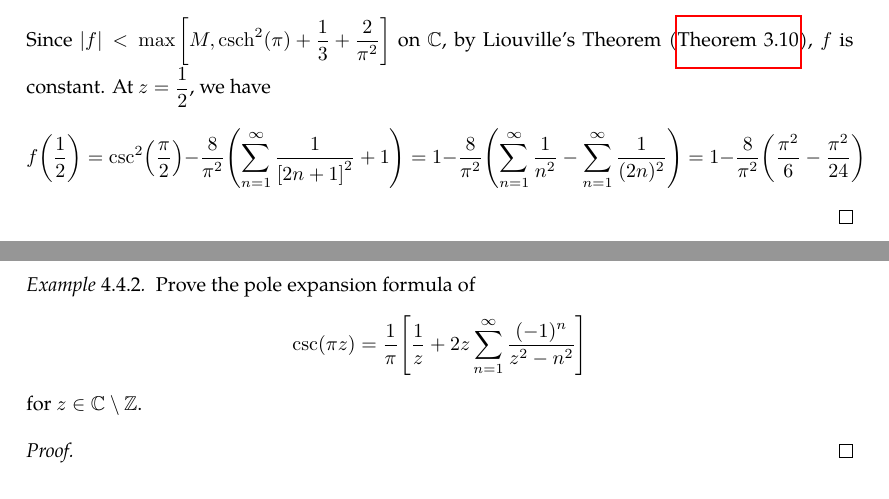
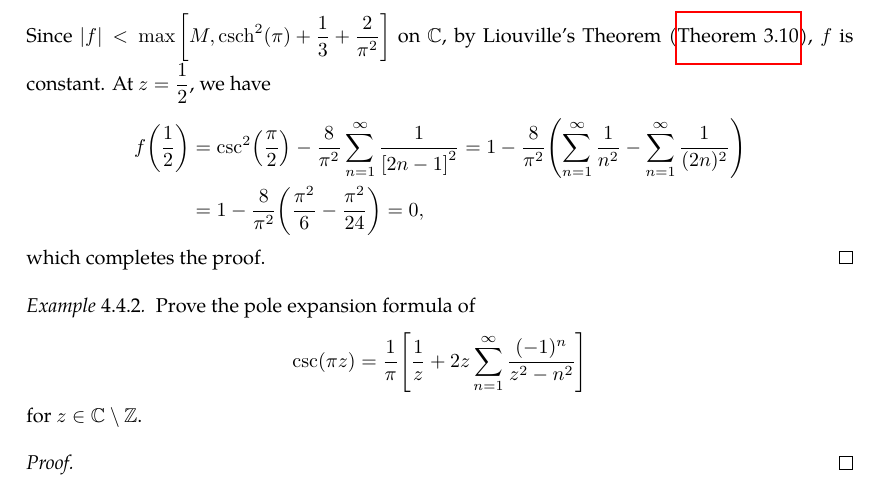
Before and after one commit to slipperking/complex-analysis-latex, a LaTeX document (main.tex): two parts of pages 98 and 99 of 124 before the commit and part of page 99 of 125 after it, the two joined at a grey line, cut so that both start at the same text. Compiled offline with pdfLaTeX.

Commit message:
overleaf_to_git (Thu Jul 24 21:33:47 2025 -0700): update main.tex from r18331 to r18335

```diff
--- a/main.tex
+++ b/main.tex
@@ -75,7 +75,7 @@
 
 \NewDocumentCommand{\cbraces}{m g}{\ensuremath{\left\lbrace#1\IfNoValueTF{#2}{}{\,\middle|\,#2}\right\rbrace}}
 
-\newcommand{\extcomplex}{\overline{\mathbb{C}}}
+\newcommand{\extcomplex}{\widehat{\mathbb{C}}}
 \newcommand{\ee}{\mathrm{e}}
 \newcommand{\ii}{\mathrm{i}}
 \newcommand{\chpref}[1]{\hyperref[#1]{\S\ref*{#1}}}
@@ -2463,7 +2463,12 @@ As it turns out, an entire function can in fact be constructed for infinitely ma
         &\leq \frac{1}{\sin[2](\pi x)\cosh[2](\pi y)+\sinh[2](\pi y)\qty[1-\sin[2](\pi x)]}+\frac{1}{3}+\frac{2}{\pi^2}\\
         &\leq \frac{1}{\sin[2](\pi x)+\sinh[2](\pi y)}+\frac{1}{3}+\frac{2}{\pi^2}\leq\csch[2](\pi)+\frac{1}{3}+\frac{2}{\pi^2}.
     \end{align*}
-    Since \(\abs{f}<\max\qty[M,\csch[2](\pi)+\frac{1}{3}+\frac{2}{\pi^2}]\) on \(\mathbb{C}\), by Liouville's Theorem (\autoref{thm:liouville}), \(f\) is constant. At \(z=\frac{1}{2}\), we have \[f\qty(\frac{1}{2})=\csc[2](\frac{\pi}{2})-\frac{8}{\pi^2}\qty(\sum_{n=1}^\infty\frac{1}{\qty[2n+1]^2}+1)=1-\frac{8}{\pi^2}\qty(\sum_{n=1}^\infty\frac{1}{n^2}-\sum_{n=1}^\infty\frac{1}{(2n)^2})=1-\frac{8}{\pi^2}\qty(\frac{\pi^2}{6}-\frac{\pi^2}{24})\]
+    Since \(\abs{f}<\max\qty[M,\csch[2](\pi)+\frac{1}{3}+\frac{2}{\pi^2}]\) on \(\mathbb{C}\), by Liouville's Theorem (\autoref{thm:liouville}), \(f\) is constant. At \(z=\frac{1}{2}\), we have
+    \begin{align*}
+        f\qty(\frac{1}{2})&=\csc[2](\frac{\pi}{2})-\frac{8}{\pi^2}\sum_{n=1}^\infty\frac{1}{\qty[2n-1]^2}=1-\frac{8}{\pi^2}\qty(\sum_{n=1}^\infty\frac{1}{n^2}-\sum_{n=1}^\infty\frac{1}{(2n)^2})\\
+        &=1-\frac{8}{\pi^2}\qty(\frac{\pi^2}{6}-\frac{\pi^2}{24})=0,
+    \end{align*}
+    which completes the proof.
 \end{proof}
 \begin{example}\label{ex:cscpoleexpansion}
     Prove the pole expansion formula of \[\csc(\pi z)=\frac{1}{\pi}\qty[\frac{1}{z}+2z\sum_{n=1}^\infty \frac{(-1)^n}{z^2-n^2}]\] for \(z\in\mathbb{C}\setminus\mathbb{Z}\).
```
